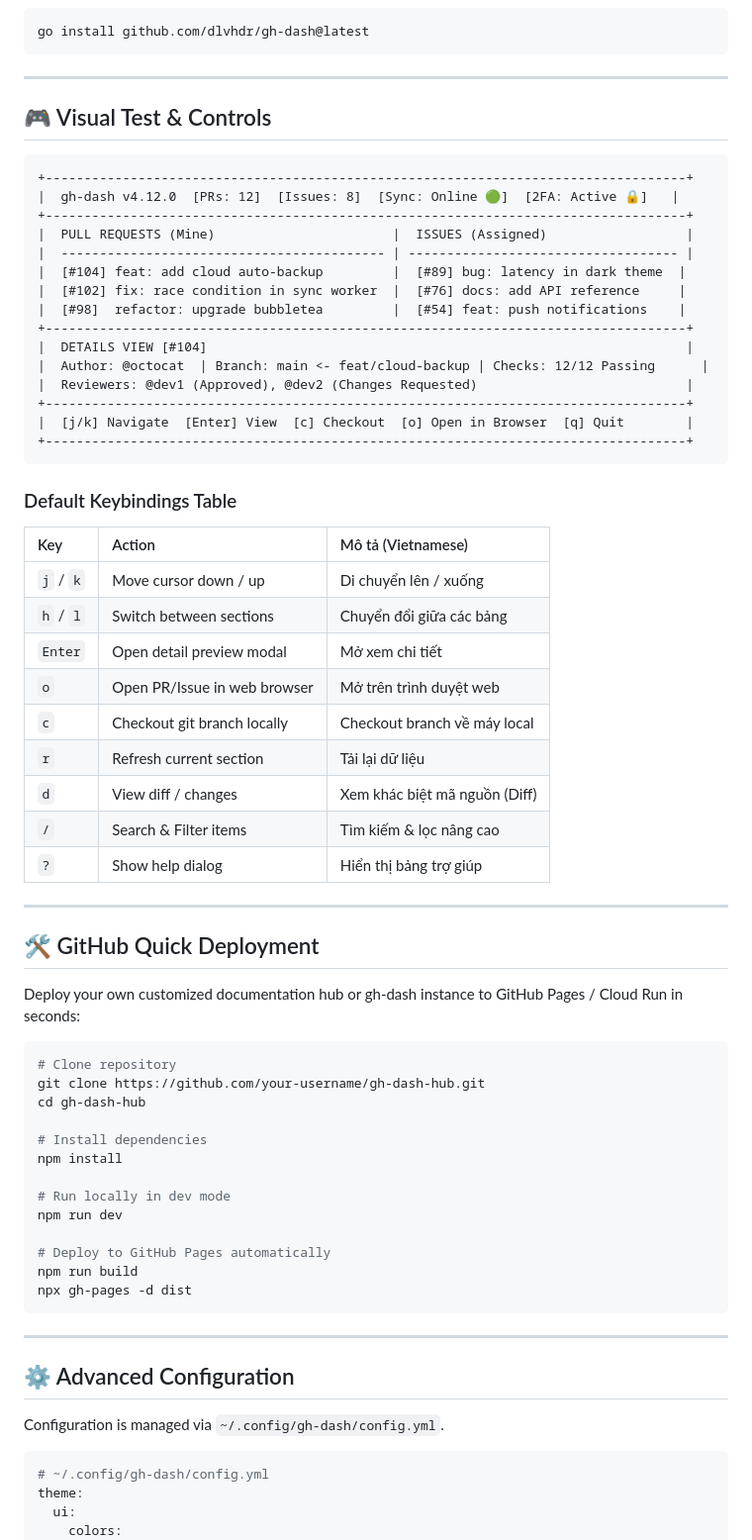
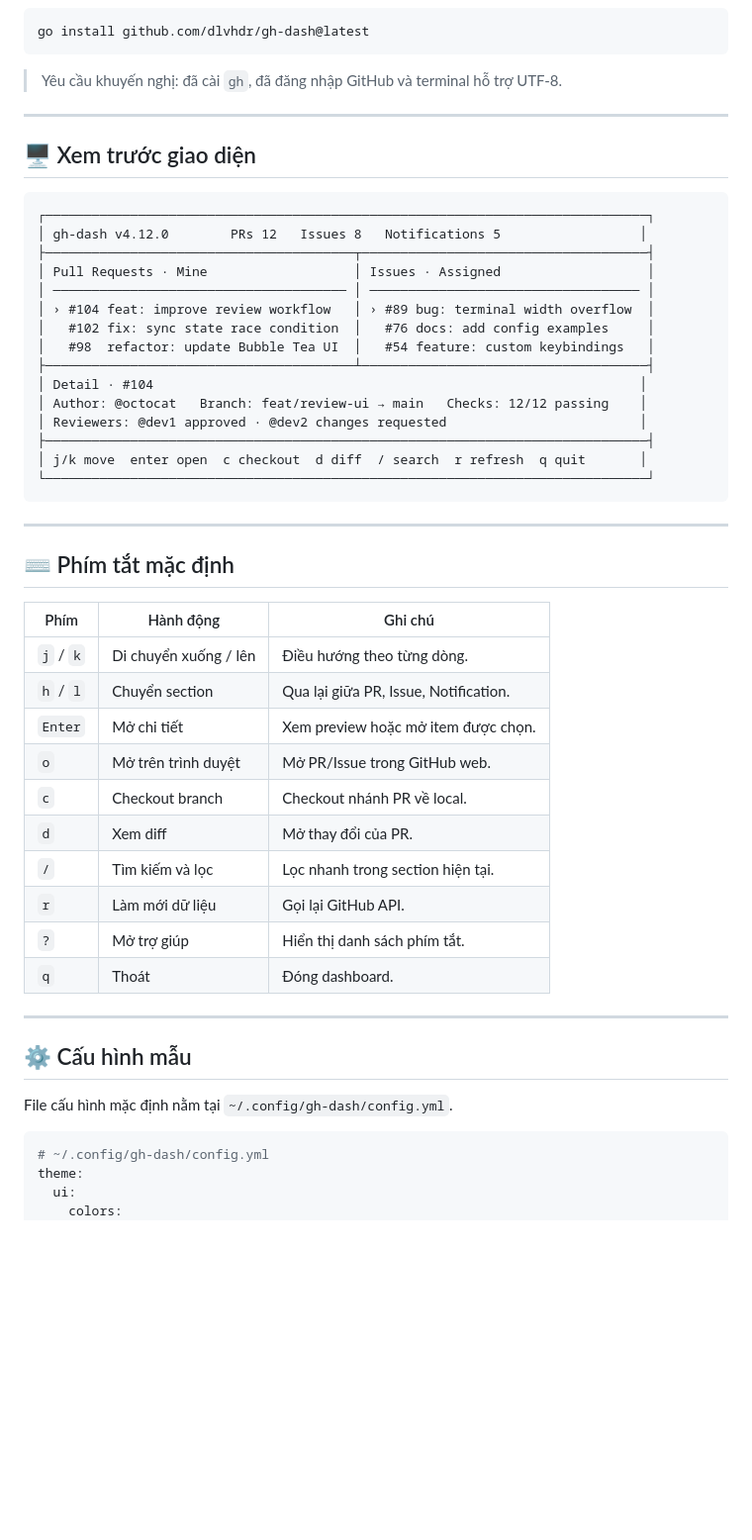
Before and after one commit to clauderiks/ide, a Markdown page: README.md, the part around one of its changes. Shown at 99% size. Drawn GitHub-style; blank space fills up the shorter version.

````diff
--- a/README.md
+++ b/README.md
@@ -71,69 +65,52 @@ brew install gh-dash
 go install github.com/dlvhdr/gh-dash@latest
 ```
 
----
-
-## 🎮 Visual Test & Controls
-
-```
-+-----------------------------------------------------------------------------------+
-|  gh-dash v4.12.0  [PRs: 12]  [Issues: 8]  [Sync: Online 🟢]  [2FA: Active 🔒]   |
-+-----------------------------------------------------------------------------------+
-|  PULL REQUESTS (Mine)                       |  ISSUES (Assigned)                  |
-|  ------------------------------------------ | ----------------------------------- |
-|  [#104] feat: add cloud auto-backup         |  [#89] bug: latency in dark theme  |
-|  [#102] fix: race condition in sync worker  |  [#76] docs: add API reference     |
-|  [#98]  refactor: upgrade bubbletea         |  [#54] feat: push notifications    |
-+-----------------------------------------------------------------------------------+
-|  DETAILS VIEW [#104]                                                              |
-|  Author: @octocat  | Branch: main <- feat/cloud-backup | Checks: 12/12 Passing      |
-|  Reviewers: @dev1 (Approved), @dev2 (Changes Requested)                           |
-+-----------------------------------------------------------------------------------+
-|  [j/k] Navigate  [Enter] View  [c] Checkout  [o] Open in Browser  [q] Quit        |
-+-----------------------------------------------------------------------------------+
-```
-
-### Default Keybindings Table
-
-| Key | Action | Mô tả (Vietnamese) |
-| :--- | :--- | :--- |
-| `j` / `k` | Move cursor down / up | Di chuyển lên / xuống |
-| `h` / `l` | Switch between sections | Chuyển đổi giữa các bảng |
-| `Enter` | Open detail preview modal | Mở xem chi tiết |
-| `o` | Open PR/Issue in web browser | Mở trên trình duyệt web |
-| `c` | Checkout git branch locally | Checkout branch về máy local |
-| `r` | Refresh current section | Tải lại dữ liệu |
-| `d` | View diff / changes | Xem khác biệt mã nguồn (Diff) |
-| `/` | Search & Filter items | Tìm kiếm & lọc nâng cao |
-| `?` | Show help dialog | Hiển thị bảng trợ giúp |
+> Yêu cầu khuyến nghị: đã cài `gh`, đã đăng nhập GitHub và terminal hỗ trợ UTF-8.
 
 ---
 
-## 🛠 GitHub Quick Deployment
+## 🖥️ Xem trước giao diện
 
-Deploy your own customized documentation hub or gh-dash instance to GitHub Pages / Cloud Run in seconds:
-
-```bash
-# Clone repository
-git clone https://github.com/your-username/gh-dash-hub.git
-cd gh-dash-hub
-
-# Install dependencies
-npm install
-
-# Run locally in dev mode
-npm run dev
-
-# Deploy to GitHub Pages automatically
-npm run build
-npx gh-pages -d dist
+```text
+┌──────────────────────────────────────────────────────────────────────────────┐
+│ gh-dash v4.12.0        PRs 12   Issues 8   Notifications 5                  │
+├────────────────────────────────────────┬─────────────────────────────────────┤
+│ Pull Requests · Mine                   │ Issues · Assigned                   │
+│ ────────────────────────────────────── │ ─────────────────────────────────── │
+│ › #104 feat: improve review workflow   │ › #89 bug: terminal width overflow  │
+│   #102 fix: sync state race condition  │   #76 docs: add config examples     │
+│   #98  refactor: update Bubble Tea UI  │   #54 feature: custom keybindings   │
+├────────────────────────────────────────┴─────────────────────────────────────┤
+│ Detail · #104                                                               │
+│ Author: @octocat   Branch: feat/review-ui → main   Checks: 12/12 passing    │
+│ Reviewers: @dev1 approved · @dev2 changes requested                         │
+├──────────────────────────────────────────────────────────────────────────────┤
+│ j/k move  enter open  c checkout  d diff  / search  r refresh  q quit       │
+└──────────────────────────────────────────────────────────────────────────────┘
 ```
 
 ---
 
-## ⚙️ Advanced Configuration
+## ⌨️ Phím tắt mặc định
 
-Configuration is managed via `~/.config/gh-dash/config.yml`.
+| Phím | Hành động | Ghi chú |
+| --- | --- | --- |
+| `j` / `k` | Di chuyển xuống / lên | Điều hướng theo từng dòng. |
+| `h` / `l` | Chuyển section | Qua lại giữa PR, Issue, Notification. |
+| `Enter` | Mở chi tiết | Xem preview hoặc mở item được chọn. |
+| `o` | Mở trên trình duyệt | Mở PR/Issue trong GitHub web. |
+| `c` | Checkout branch | Checkout nhánh PR về local. |
+| `d` | Xem diff | Mở thay đổi của PR. |
+| `/` | Tìm kiếm và lọc | Lọc nhanh trong section hiện tại. |
+| `r` | Làm mới dữ liệu | Gọi lại GitHub API. |
+| `?` | Mở trợ giúp | Hiển thị danh sách phím tắt. |
+| `q` | Thoát | Đóng dashboard. |
+
+---
+
+## ⚙️ Cấu hình mẫu
+
+File cấu hình mặc định nằm tại `~/.config/gh-dash/config.yml`.
 
 ```yaml
 # ~/.config/gh-dash/config.yml
````
Also changed, not shown: other parts of README.md (+76 -112 lines).
